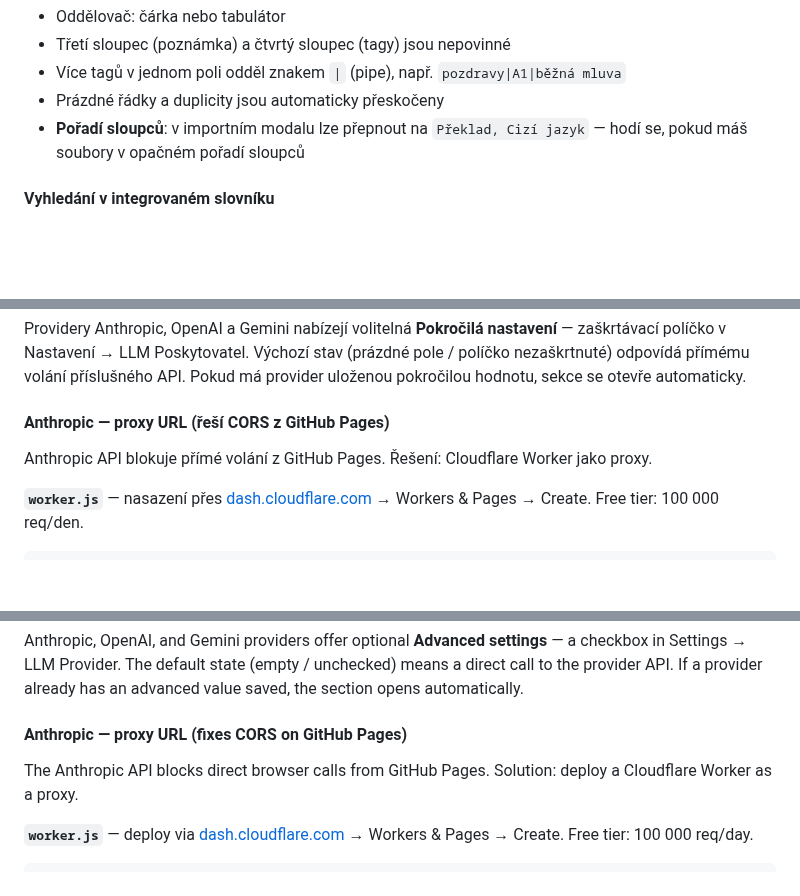
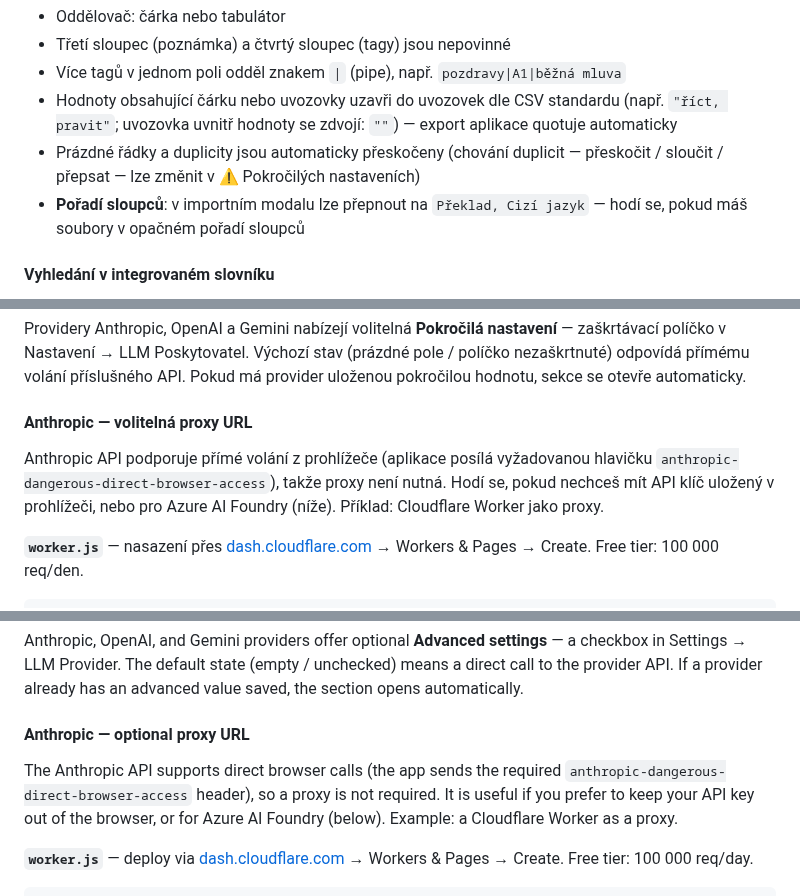
Before and after one commit to honzabfu/jz-language-tutor, a Markdown page: README.md, 3 parts joined by grey strips. Drawn GitHub-style; blank space fills up the shorter version.

```diff
--- a/README.md
+++ b/README.md
@@ -88,7 +88,8 @@ buenos días,dobré ráno
 - Oddělovač: čárka nebo tabulátor
 - Třetí sloupec (poznámka) a čtvrtý sloupec (tagy) jsou nepovinné
 - Více tagů v jednom poli odděl znakem `|` (pipe), např. `pozdravy|A1|běžná mluva`
-- Prázdné řádky a duplicity jsou automaticky přeskočeny
+- Hodnoty obsahující čárku nebo uvozovky uzavři do uvozovek dle CSV standardu (např. `"říct, pravit"`; uvozovka uvnitř hodnoty se zdvojí: `""`) — export aplikace quotuje automaticky
+- Prázdné řádky a duplicity jsou automaticky přeskočeny (chování duplicit — přeskočit / sloučit / přepsat — lze změnit v ⚠ Pokročilých nastaveních)
 - **Pořadí sloupců**: v importním modalu lze přepnout na `Překlad, Cizí jazyk` — hodí se, pokud máš soubory v opačném pořadí sloupců
 
 #### Vyhledání v integrovaném slovníku
@@ -267,9 +268,9 @@ V Nastavení vyber **Vlastní (OpenAI-compatible)** a zadej:
 
 Providery Anthropic, OpenAI a Gemini nabízejí volitelná **Pokročilá nastavení** — zaškrtávací políčko v Nastavení → LLM Poskytovatel. Výchozí stav (prázdné pole / políčko nezaškrtnuté) odpovídá přímému volání příslušného API. Pokud má provider uloženou pokročilou hodnotu, sekce se otevře automaticky.
 
-#### Anthropic — proxy URL (řeší CORS z GitHub Pages)
+#### Anthropic — volitelná proxy URL
 
-Anthropic API blokuje přímé volání z GitHub Pages. Řešení: Cloudflare Worker jako proxy.
+Anthropic API podporuje přímé volání z prohlížeče (aplikace posílá vyžadovanou hlavičku `anthropic-dangerous-direct-browser-access`), takže proxy není nutná. Hodí se, pokud nechceš mít API klíč uložený v prohlížeči, nebo pro Azure AI Foundry (níže). Příklad: Cloudflare Worker jako proxy.
 
 **`worker.js`** — nasazení přes [dash.cloudflare.com](https://dash.cloudflare.com) → Workers & Pages → Create. Free tier: 100 000 req/den.
 
@@ -668,9 +671,9 @@ In Settings select **Custom (OpenAI-compatible)** and fill in:
 
 Anthropic, OpenAI, and Gemini providers offer optional **Advanced settings** — a checkbox in Settings → LLM Provider. The default state (empty / unchecked) means a direct call to the provider API. If a provider already has an advanced value saved, the section opens automatically.
 
-#### Anthropic — proxy URL (fixes CORS on GitHub Pages)
+#### Anthropic — optional proxy URL
 
-The Anthropic API blocks direct browser calls from GitHub Pages. Solution: deploy a Cloudflare Worker as a proxy.
+The Anthropic API supports direct browser calls (the app sends the required `anthropic-dangerous-direct-browser-access` header), so a proxy is not required. It is useful if you prefer to keep your API key out of the browser, or for Azure AI Foundry (below). Example: a Cloudflare Worker as a proxy.
 
 **`worker.js`** — deploy via [dash.cloudflare.com](https://dash.cloudflare.com) → Workers & Pages → Create. Free tier: 100 000 req/day.
 
```
Also changed, not shown: other parts of README.md (+6 -3 lines), CLAUDE.md (+14 -11 lines).
